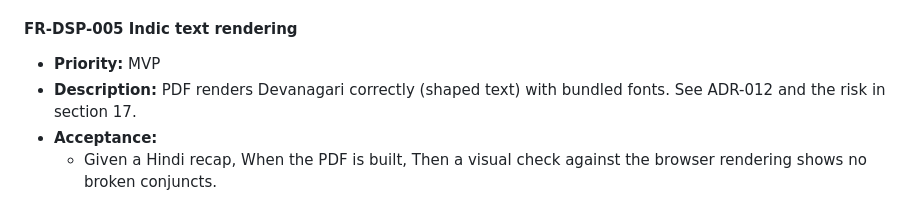
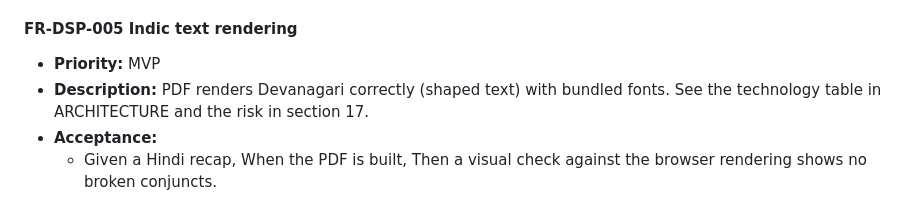
Before and after one commit to HARDIKSINGH150206/Veridoc, a Markdown page: docs/PRD.md, the part around the change. GitHub-like rendering.

```diff
--- a/docs/PRD.md
+++ b/docs/PRD.md
@@ -702,7 +702,7 @@ A version is confirmed only when both parties are confirmed. The user's own conf
 
 #### FR-DSP-005 Indic text rendering
 - **Priority:** MVP
-- **Description:** PDF renders Devanagari correctly (shaped text) with bundled fonts. See ADR-012 and the risk in section 17.
+- **Description:** PDF renders Devanagari correctly (shaped text) with bundled fonts. See the technology table in ARCHITECTURE and the risk in section 17.
 - **Acceptance:**
   - Given a Hindi recap, When the PDF is built, Then a visual check against the browser rendering shows no broken conjuncts.
 
```
Also changed, not shown: docs/DECISIONS.md (added, +209 -0 lines).
